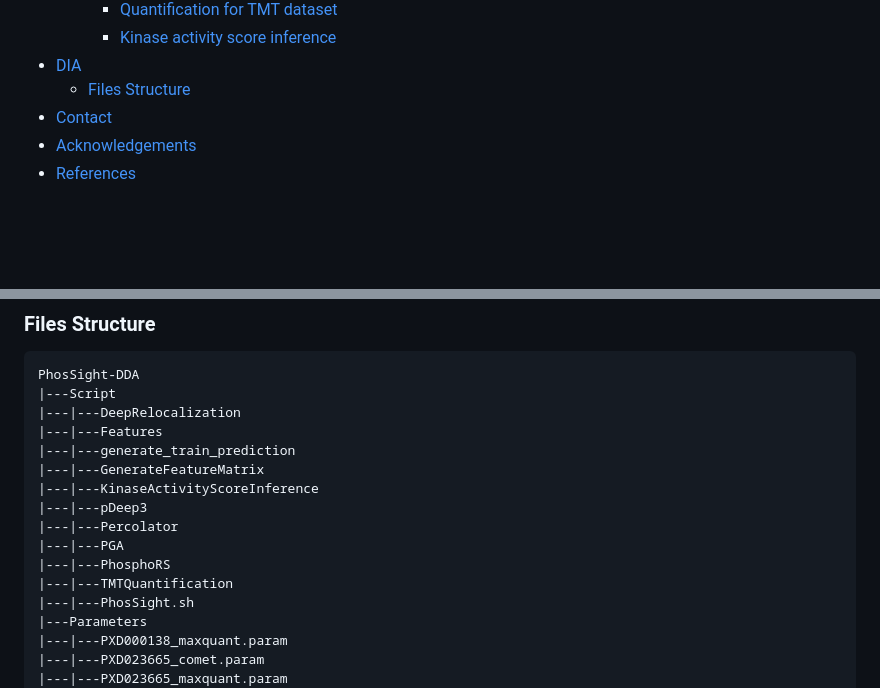
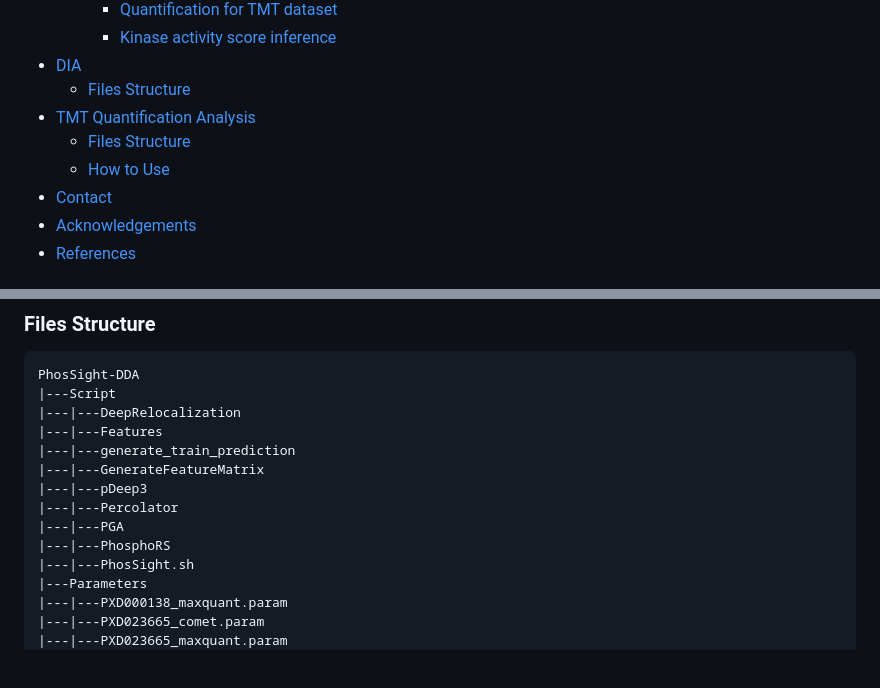
Before and after one commit to YiCITI/PhosSight, a Markdown page: README.md, 2 parts joined by grey strips. GitHub-like rendering; blank space fills up the shorter version.

```diff
--- a/README.md
+++ b/README.md
@@ -21,6 +21,9 @@
       - [Kinase activity score inference](#kinase-activity-score-inference)
   - [DIA](#dia)
     - [Files Structure](#files-structure-2)
+  - [TMT Quantification Analysis](#tmt-quantification-analysis)
+    - [Files Structure](#files-structure-3)
+    - [How to Use](#how-to-use-1)
   - [Contact](#contact)
   - [Acknowledgements](#acknowledgements)
   - [References](#references)
@@ -223,12 +226,10 @@ PhosSight-DDA
 |---|---Features
 |---|---generate_train_prediction
 |---|---GenerateFeatureMatrix
-|---|---KinaseActivityScoreInference
 |---|---pDeep3
 |---|---Percolator
 |---|---PGA
 |---|---PhosphoRS
-|---|---TMTQuantification
 |---|---PhosSight.sh
 |---Parameters
 |---|---PXD000138_maxquant.param
```
Also changed, not shown: other parts of README.md (+153 -5 lines).
